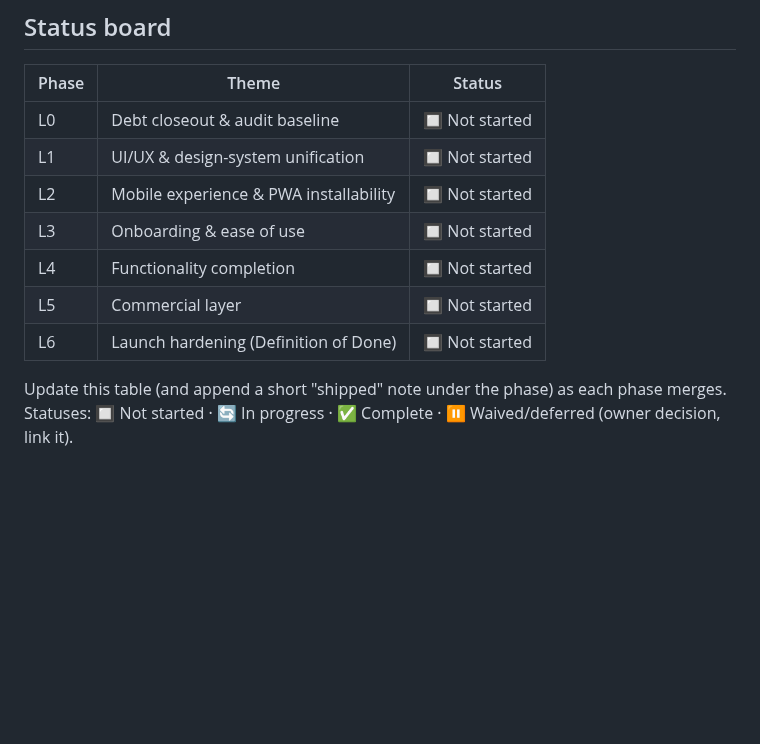
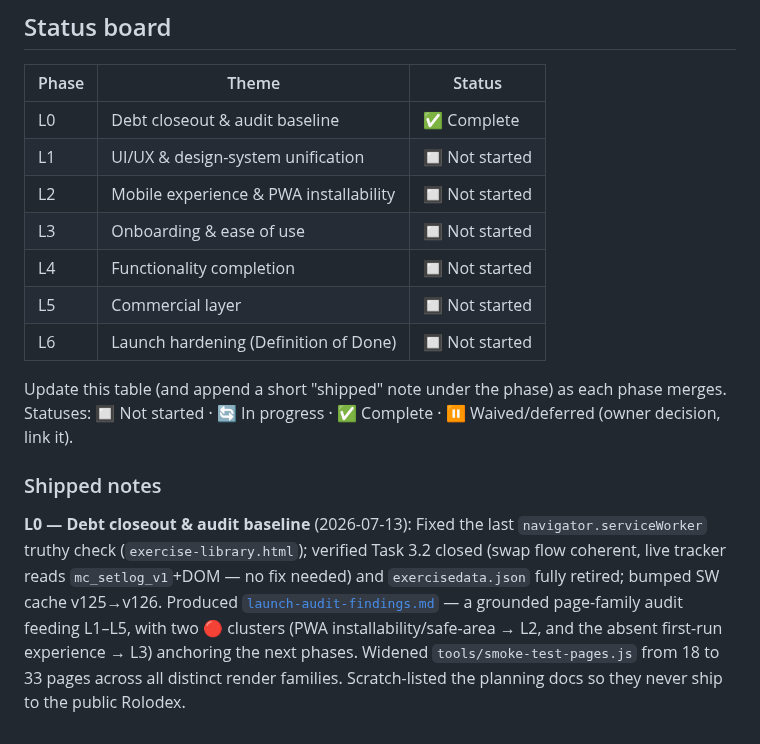
Before and after one commit to mcross2298/4-Weeks-to-Open-, a Markdown page: launch-roadmap.md, the part around the change. Rendered like a GitHub page; blank space fills up the shorter version.

Commit message:
Phase L0: mark complete in roadmap status board + shipped note
Co-Authored-By: Claude Fable 5 <noreply@anthropic.com>
Claude-Session: https://claude.ai/code/session_013Ej3B2h6xoorPXbmWPRNwV

```diff
--- a/launch-roadmap.md
+++ b/launch-roadmap.md
@@ -243,7 +243,7 @@ in writing in this document. That is the definition of "finished product."**
 
 | Phase | Theme | Status |
 |-------|-------|--------|
-| L0 | Debt closeout & audit baseline | 🔲 Not started |
+| L0 | Debt closeout & audit baseline | ✅ Complete |
 | L1 | UI/UX & design-system unification | 🔲 Not started |
 | L2 | Mobile experience & PWA installability | 🔲 Not started |
 | L3 | Onboarding & ease of use | 🔲 Not started |
@@ -254,3 +254,16 @@ in writing in this document. That is the definition of "finished product."**
 Update this table (and append a short "shipped" note under the phase) as
 each phase merges. Statuses: 🔲 Not started · 🔄 In progress · ✅ Complete ·
 ⏸ Waived/deferred (owner decision, link it).
+
+### Shipped notes
+
+**L0 — Debt closeout & audit baseline** (2026-07-13): Fixed the last
+`navigator.serviceWorker` truthy check (`exercise-library.html`); verified
+Task 3.2 closed (swap flow coherent, live tracker reads `mc_setlog_v1`+DOM —
+no fix needed) and `exercisedata.json` fully retired; bumped SW cache
+v125→v126. Produced [`launch-audit-findings.md`](launch-audit-findings.md) —
+a grounded page-family audit feeding L1–L5, with two 🔴 clusters (PWA
+installability/safe-area → L2, and the absent first-run experience → L3)
+anchoring the next phases. Widened `tools/smoke-test-pages.js` from 18 to 33
+pages across all distinct render families. Scratch-listed the planning docs
+so they never ship to the public Rolodex.
```
